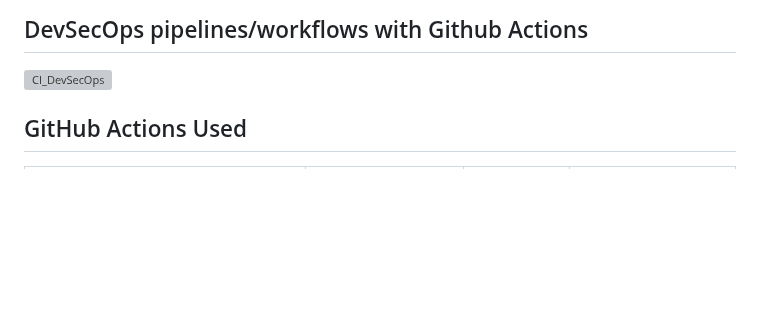
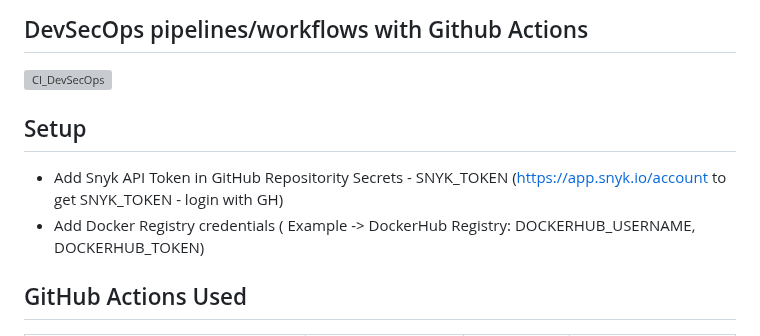
Before and after one commit to adavarski/DevSecOps-GitHub-Actions-node-app, a Markdown page: README.md, the part around the change. GitHub-like rendering; blank space fills up the shorter version; grey boxes are pictures that could not be loaded.

```diff
--- a/README.md
+++ b/README.md
@@ -3,6 +3,11 @@
 
 
 [![CI_DevSecOps](https://github.com/adavarski/DevSecOps-GitHub-Actions-node-app/workflows/CI_DevSecOps/badge.svg)](https://github.com/adavarski/DevSevOps-GitHub-Actions-node-app/actions)
+
+## Setup
+
+- Add Snyk API Token in GitHub Repositority Secrets - SNYK_TOKEN (https://app.snyk.io/account to get SNYK_TOKEN - login with GH)
+- Add Docker Registry credentials ( Example -> DockerHub Registry: DOCKERHUB_USERNAME, DOCKERHUB_TOKEN)
 
 ## GitHub Actions Used
 
```
